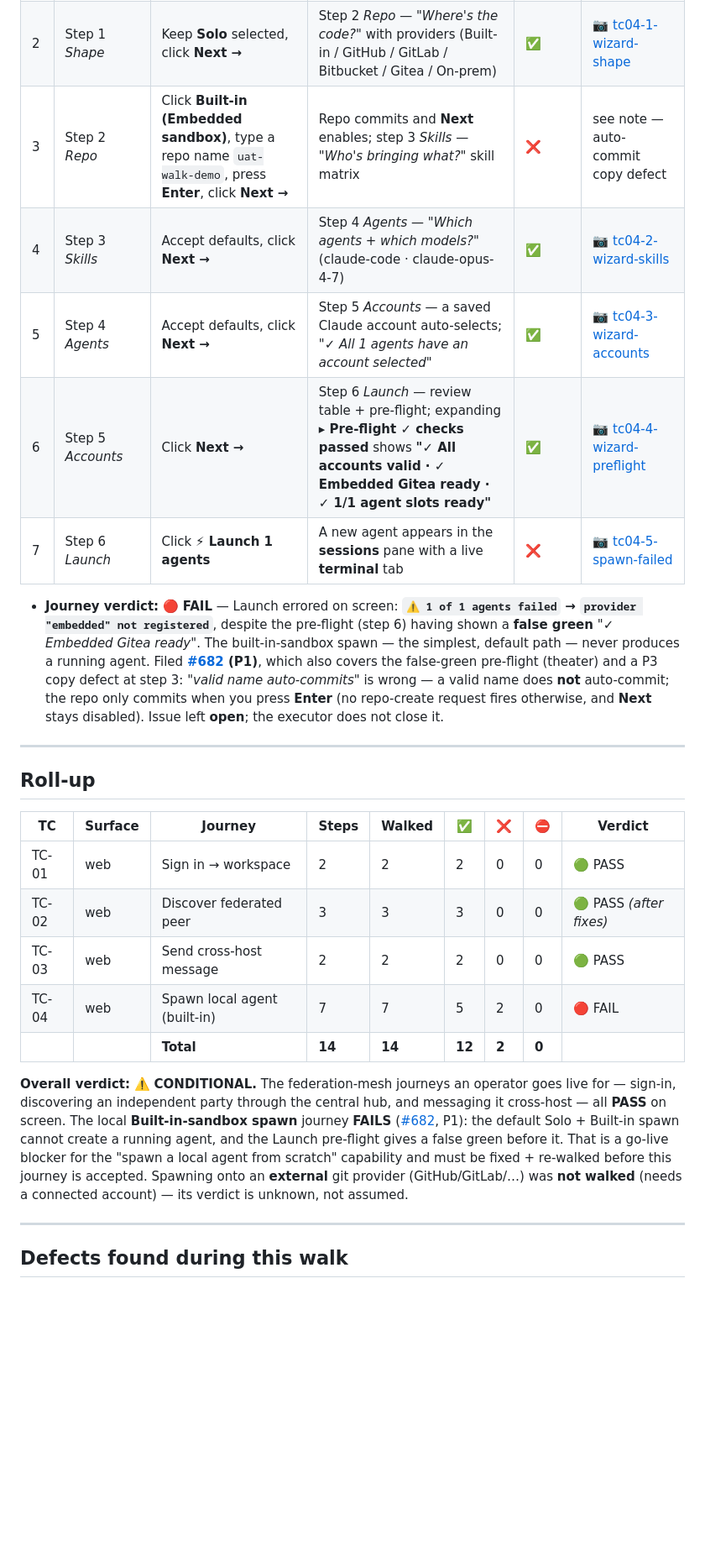
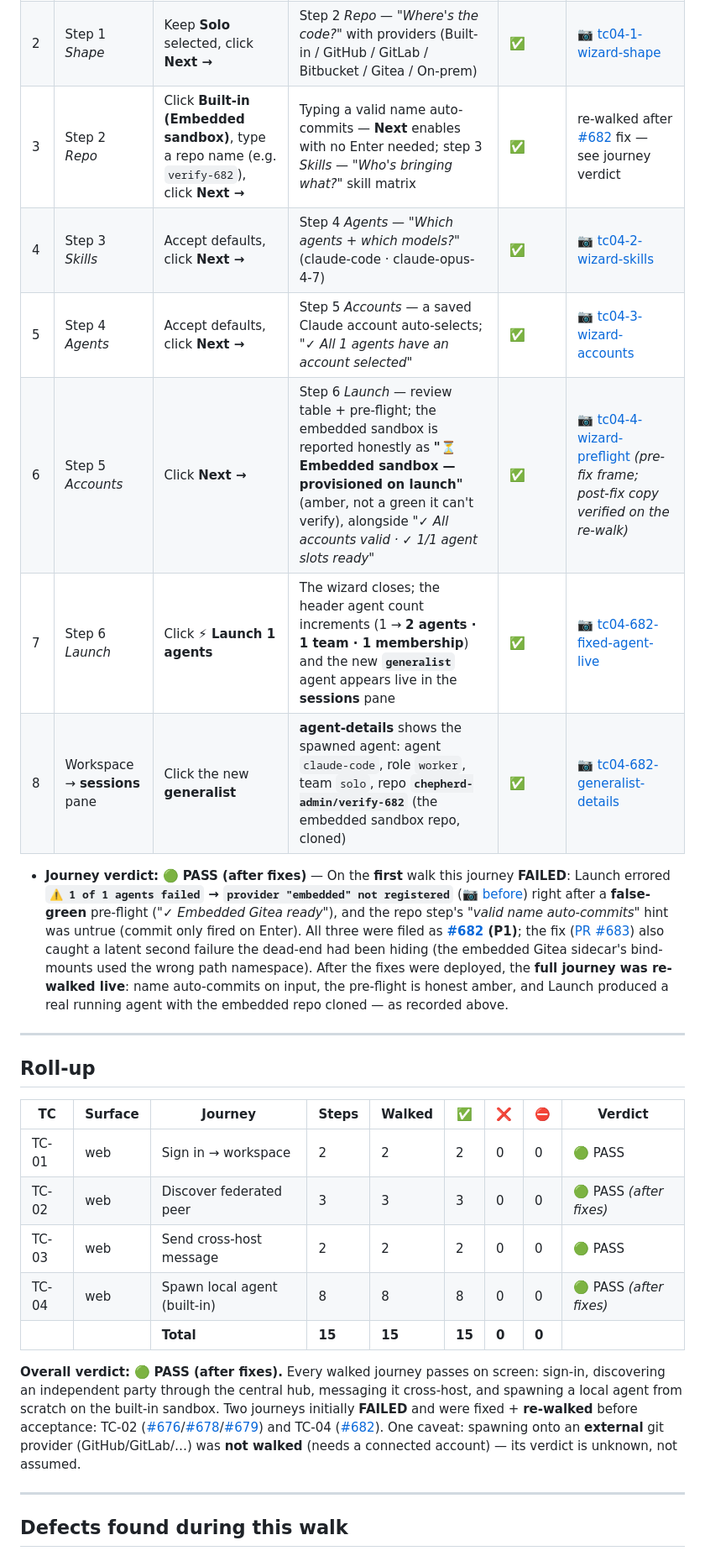
Before and after one commit to agenity-org/agenity, a Markdown page: docs/ledger/UAT-chepherd-dashboard-2026-06-03.md, the part around one of its changes. Shown at 84% size. Rendered like a GitHub page; blank space fills up the shorter version.

Commit message:
docs(uat): TC-04 re-walked after #682 fix — spawn journey PASS, overall PASS
The built-in-sandbox spawn journey was re-walked live after the #682 fix
merged (PR #683): name auto-commits on input, pre-flight reports the
honest amber "provisioned on launch", and Launch produced a running
generalist agent with the embedded repo cloned (header 1→2 agents;
agent-details shows repo chepherd-admin/verify-682). TC-04 flips
FAIL→PASS(after fixes) with re-walk evidence; roll-up 15/15 ✅; overall
verdict CONDITIONAL→PASS(after fixes). External-provider spawn remains
not-walked (caveat retained).

Refs #680 #682

Co-Authored-By: Claude Opus 4.8 <noreply@anthropic.com>

```diff
--- a/docs/ledger/UAT-chepherd-dashboard-2026-06-03.md
+++ b/docs/ledger/UAT-chepherd-dashboard-2026-06-03.md
@@ -98,13 +98,14 @@ Evidence is a committed screenshot under [`evidence/`](evidence), linked `[📷
 |---|---|---|---|---|---|
 | 1 | Workspace header | Click **+ new** | The **"+ Spawn workspace"** wizard opens on step 1 *Shape* (Solo / Pair / Trio / Scrum Team / Squad / Custom) | ✅ | [📷 tc04-1-wizard-shape](evidence/tc04-1-wizard-shape.png) |
 | 2 | Step 1 *Shape* | Keep **Solo** selected, click **Next →** | Step 2 *Repo* — *"Where's the code?"* with providers (Built-in / GitHub / GitLab / Bitbucket / Gitea / On-prem) | ✅ | [📷 tc04-1-wizard-shape](evidence/tc04-1-wizard-shape.png) |
-| 3 | Step 2 *Repo* | Click **Built-in (Embedded sandbox)**, type a repo name `uat-walk-demo`, press **Enter**, click **Next →** | Repo commits and **Next** enables; step 3 *Skills* — *"Who's bringing what?"* skill matrix | ❌ | see note — auto-commit copy defect |
+| 3 | Step 2 *Repo* | Click **Built-in (Embedded sandbox)**, type a repo name (e.g. `verify-682`), click **Next →** | Typing a valid name auto-commits — **Next** enables with no Enter needed; step 3 *Skills* — *"Who's bringing what?"* skill matrix | ✅ | re-walked after [#682](https://github.com/chepherd/chepherd/issues/682) fix — see journey verdict |
 | 4 | Step 3 *Skills* | Accept defaults, click **Next →** | Step 4 *Agents* — *"Which agents + which models?"* (claude-code · claude-opus-4-7) | ✅ | [📷 tc04-2-wizard-skills](evidence/tc04-2-wizard-skills.png) |
 | 5 | Step 4 *Agents* | Accept defaults, click **Next →** | Step 5 *Accounts* — a saved Claude account auto-selects; *"✓ All 1 agents have an account selected"* | ✅ | [📷 tc04-3-wizard-accounts](evidence/tc04-3-wizard-accounts.png) |
-| 6 | Step 5 *Accounts* | Click **Next →** | Step 6 *Launch* — review table + pre-flight; expanding **▸ Pre-flight ✓ checks passed** shows **"✓ All accounts valid · ✓ Embedded Gitea ready · ✓ 1/1 agent slots ready"** | ✅ | [📷 tc04-4-wizard-preflight](evidence/tc04-4-wizard-preflight.png) |
-| 7 | Step 6 *Launch* | Click **⚡ Launch 1 agents** | A new agent appears in the **sessions** pane with a live **terminal** tab | ❌ | [📷 tc04-5-spawn-failed](evidence/tc04-5-spawn-failed.png) |
+| 6 | Step 5 *Accounts* | Click **Next →** | Step 6 *Launch* — review table + pre-flight; the embedded sandbox is reported honestly as **"⏳ Embedded sandbox — provisioned on launch"** (amber, not a green it can't verify), alongside *"✓ All accounts valid · ✓ 1/1 agent slots ready"* | ✅ | [📷 tc04-4-wizard-preflight](evidence/tc04-4-wizard-preflight.png) *(pre-fix frame; post-fix copy verified on the re-walk)* |
+| 7 | Step 6 *Launch* | Click **⚡ Launch 1 agents** | The wizard closes; the header agent count increments (1 → **2 agents · 1 team · 1 membership**) and the new **`generalist`** agent appears live in the **sessions** pane | ✅ | [📷 tc04-682-fixed-agent-live](evidence/tc04-682-fixed-agent-live.png) |
+| 8 | Workspace → **sessions** pane | Click the new **generalist** | **agent-details** shows the spawned agent: agent `claude-code`, role `worker`, team `solo`, repo **`chepherd-admin/verify-682`** (the embedded sandbox repo, cloned) | ✅ | [📷 tc04-682-generalist-details](evidence/tc04-682-generalist-details.png) |
 
-- **Journey verdict:** 🔴 **FAIL** — Launch errored on screen: **`⚠ 1 of 1 agents failed` → `provider "embedded" not registered`**, despite the pre-flight (step 6) having shown a **false green** *"✓ Embedded Gitea ready"*. The built-in-sandbox spawn — the simplest, default path — never produces a running agent. Filed **[#682](https://github.com/chepherd/chepherd/issues/682) (P1)**, which also covers the false-green pre-flight (theater) and a P3 copy defect at step 3: *"valid name auto-commits"* is wrong — a valid name does **not** auto-commit; the repo only commits when you press **Enter** (no repo-create request fires otherwise, and **Next** stays disabled). Issue left **open**; the executor does not close it.
+- **Journey verdict:** 🟢 **PASS (after fixes)** — On the **first** walk this journey **FAILED**: Launch errored **`⚠ 1 of 1 agents failed` → `provider "embedded" not registered`** ([📷 before](evidence/tc04-5-spawn-failed.png)) right after a **false-green** pre-flight (*"✓ Embedded Gitea ready"*), and the repo step's *"valid name auto-commits"* hint was untrue (commit only fired on Enter). All three were filed as **[#682](https://github.com/chepherd/chepherd/issues/682) (P1)**; the fix ([PR #683](https://github.com/chepherd/chepherd/pull/683)) also caught a latent second failure the dead-end had been hiding (the embedded Gitea sidecar's bind-mounts used the wrong path namespace). After the fixes were deployed, the **full journey was re-walked live**: name auto-commits on input, the pre-flight is honest amber, and Launch produced a real running agent with the embedded repo cloned — as recorded above.
 
 ---
 
@@ -115,10 +116,10 @@ Evidence is a committed screenshot under [`evidence/`](evidence), linked `[📷
 | TC-01 | web | Sign in → workspace | 2 | 2 | 2 | 0 | 0 | 🟢 PASS |
 | TC-02 | web | Discover federated peer | 3 | 3 | 3 | 0 | 0 | 🟢 PASS *(after fixes)* |
 | TC-03 | web | Send cross-host message | 2 | 2 | 2 | 0 | 0 | 🟢 PASS |
-| TC-04 | web | Spawn local agent (built-in) | 7 | 7 | 5 | 2 | 0 | 🔴 FAIL |
-| | | **Total** | **14** | **14** | **12** | **2** | **0** | |
+| TC-04 | web | Spawn local agent (built-in) | 8 | 8 | 8 | 0 | 0 | 🟢 PASS *(after fixes)* |
+| | | **Total** | **15** | **15** | **15** | **0** | **0** | |
 
-**Overall verdict:** ⚠️ **CONDITIONAL.** The federation-mesh journeys an operator goes live for — sign-in, discovering an independent party through the central hub, and messaging it cross-host — all **PASS** on screen. The local **Built-in-sandbox spawn** journey **FAILS** ([#682](https://github.com/chepherd/chepherd/issues/682), P1): the default Solo + Built-in spawn cannot create a running agent, and the Launch pre-flight gives a false green before it. That is a go-live blocker for the "spawn a local agent from scratch" capability and must be fixed + re-walked before this journey is accepted. Spawning onto an **external** git provider (GitHub/GitLab/…) was **not walked** (needs a connected account) — its verdict is unknown, not assumed.
+**Overall verdict:** 🟢 **PASS (after fixes).** Every walked journey passes on screen: sign-in, discovering an independent party through the central hub, messaging it cross-host, and spawning a local agent from scratch on the built-in sandbox. Two journeys initially **FAILED** and were fixed + **re-walked** before acceptance: TC-02 ([#676](https://github.com/chepherd/chepherd/issues/676)/[#678](https://github.com/chepherd/chepherd/issues/678)/[#679](https://github.com/chepherd/chepherd/issues/679)) and TC-04 ([#682](https://github.com/chepherd/chepherd/issues/682)). One caveat: spawning onto an **external** git provider (GitHub/GitLab/…) was **not walked** (needs a connected account) — its verdict is unknown, not assumed.
 
 ---
 
```
Also changed, not shown: other parts of docs/ledger/UAT-chepherd-dashboard-2026-06-03.md (+4 -4 lines).
